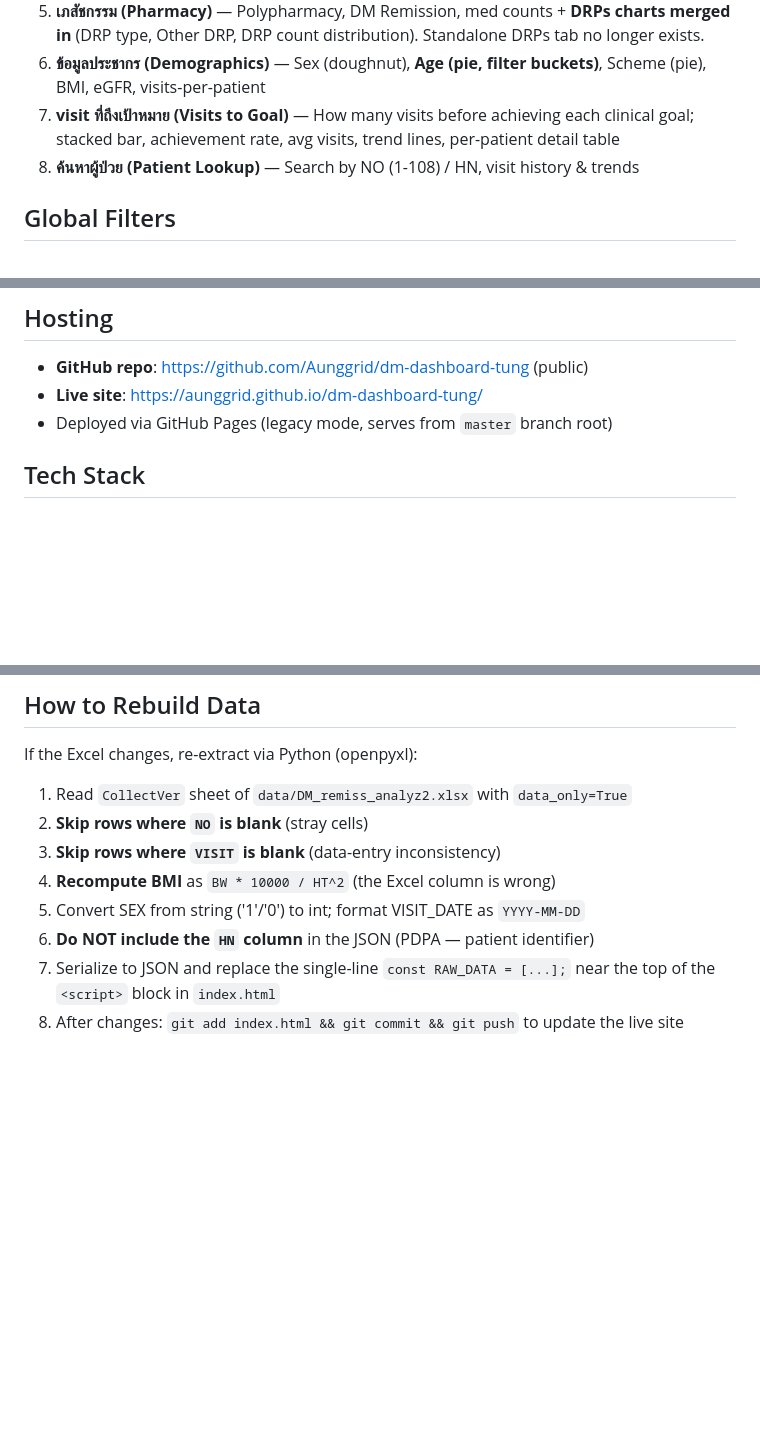
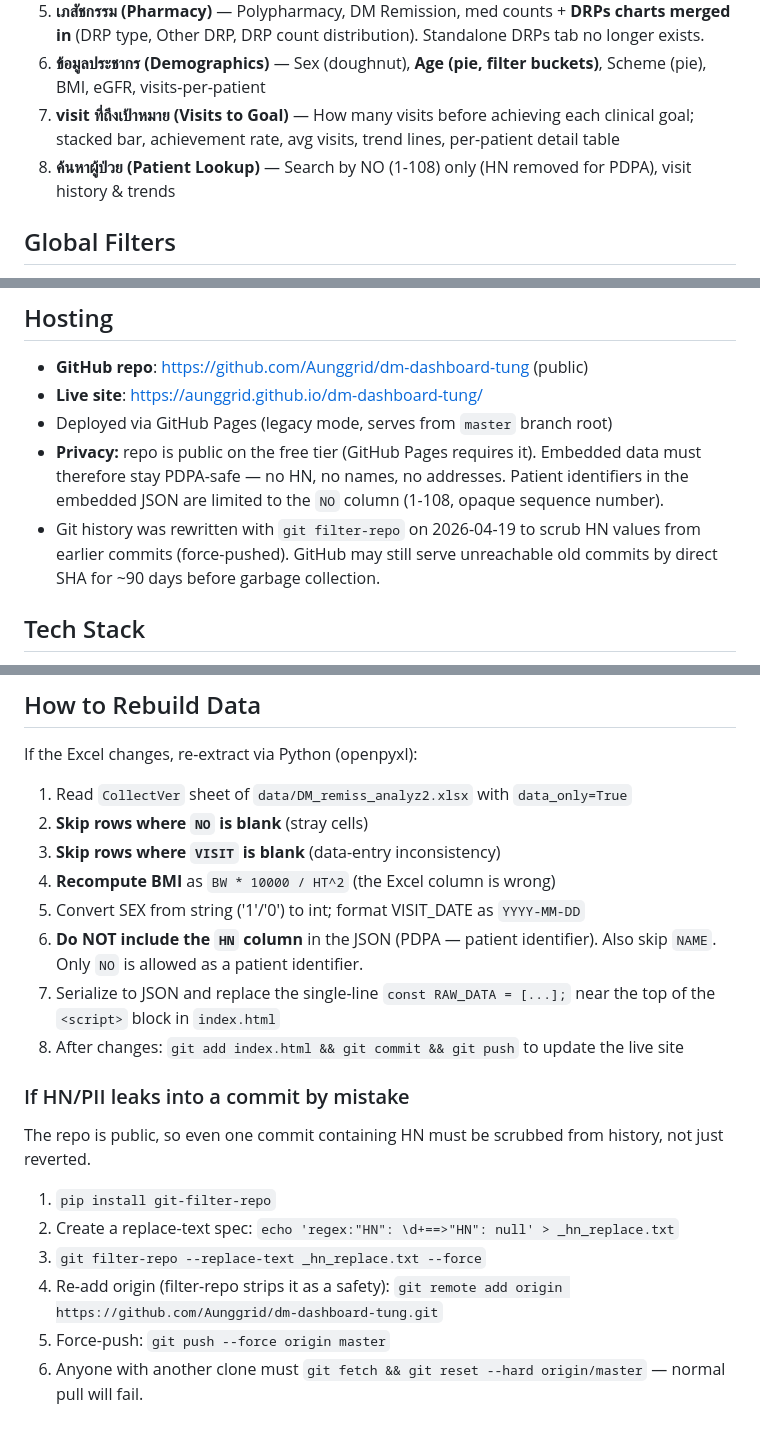
Before and after one commit to Aunggrid/dm-dashboard-tung, a Markdown page: CLAUDE.md, 3 parts joined by grey strips. Rendered like a GitHub page; blank space fills up the shorter version.

Commit message:
Update CLAUDE.md: PDPA notes after HN scrub + history rewrite
- Patient Lookup tab: search by NO only (HN removed)
- Hosting section: explain why repo must stay PDPA-safe + note 2026-04-19 history rewrite
- Rebuild steps: clarify NAME also off-limits; only NO is allowed as patient id
- Add runbook for "if HN/PII leaks into a commit" — git-filter-repo recipe + force-push

Co-Authored-By: Claude Opus 4.7 (1M context) <noreply@anthropic.com>

```diff
--- a/CLAUDE.md
+++ b/CLAUDE.md
@@ -40,7 +40,7 @@ D:\AI_tung2\
 5. **เภสัชกรรม (Pharmacy)** — Polypharmacy, DM Remission, med counts + **DRPs charts merged in** (DRP type, Other DRP, DRP count distribution). Standalone DRPs tab no longer exists.
 6. **ข้อมูลประชากร (Demographics)** — Sex (doughnut), **Age (pie, filter buckets)**, Scheme (pie), BMI, eGFR, visits-per-patient
 7. **visit ที่ถึงเป้าหมาย (Visits to Goal)** — How many visits before achieving each clinical goal; stacked bar, achievement rate, avg visits, trend lines, per-patient detail table
-8. **ค้นหาผู้ป่วย (Patient Lookup)** — Search by NO (1-108) / HN, visit history & trends
+8. **ค้นหาผู้ป่วย (Patient Lookup)** — Search by NO (1-108) only (HN removed for PDPA), visit history & trends
 
 ## Global Filters
 Sex, Age range (`<40, 40-49, 50-59, 60-69, 70+`), Scheme, Visit number, Pharmacy (Polypharmacy ≥5 / ปกติ <5), DM Remission, **Post Counseling** (yes/no).
@@ -81,6 +81,8 @@ Sex, Age range (`<40, 40-49, 50-59, 60-69, 70+`), Scheme, Visit number, Pharmacy
 - **GitHub repo**: https://github.com/Aunggrid/dm-dashboard-tung (public)
 - **Live site**: https://aunggrid.github.io/dm-dashboard-tung/
 - Deployed via GitHub Pages (legacy mode, serves from `master` branch root)
+- **Privacy:** repo is public on the free tier (GitHub Pages requires it). Embedded data must therefore stay PDPA-safe — no HN, no names, no addresses. Patient identifiers in the embedded JSON are limited to the `NO` column (1-108, opaque sequence number).
+- Git history was rewritten with `git filter-repo` on 2026-04-19 to scrub HN values from earlier commits (force-pushed). GitHub may still serve unreachable old commits by direct SHA for ~90 days before garbage collection.
 
 ## Tech Stack
 - Pure HTML/CSS/JS (no build tools)
@@ -95,6 +97,15 @@ If the Excel changes, re-extract via Python (openpyxl):
 3. **Skip rows where `VISIT` is blank** (data-entry inconsistency)
 4. **Recompute BMI** as `BW * 10000 / HT^2` (the Excel column is wrong)
 5. Convert SEX from string ('1'/'0') to int; format VISIT_DATE as `YYYY-MM-DD`
-6. **Do NOT include the `HN` column** in the JSON (PDPA — patient identifier)
+6. **Do NOT include the `HN` column** in the JSON (PDPA — patient identifier). Also skip `NAME`. Only `NO` is allowed as a patient identifier.
 7. Serialize to JSON and replace the single-line `const RAW_DATA = [...];` near the top of the `<script>` block in `index.html`
 8. After changes: `git add index.html && git commit && git push` to update the live site
+
+### If HN/PII leaks into a commit by mistake
+The repo is public, so even one commit containing HN must be scrubbed from history, not just reverted.
+1. `pip install git-filter-repo`
+2. Create a replace-text spec: `echo 'regex:"HN": \d+==>"HN": null' > _hn_replace.txt`
+3. `git filter-repo --replace-text _hn_replace.txt --force`
+4. Re-add origin (filter-repo strips it as a safety): `git remote add origin https://github.com/Aunggrid/dm-dashboard-tung.git`
+5. Force-push: `git push --force origin master`
+6. Anyone with another clone must `git fetch && git reset --hard origin/master` — normal pull will fail.
```
